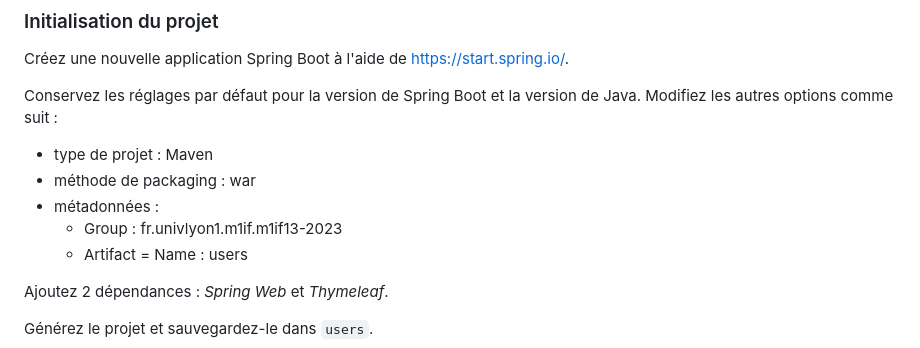
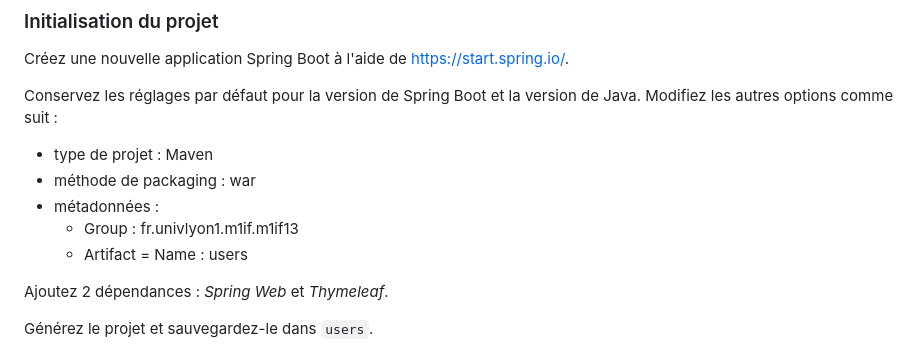
Before and after one commit to ECecillo/space-chicken, a Markdown page: tp1/README.md, the part around the change. GitHub-like rendering.

```diff
--- a/tp1/README.md
+++ b/tp1/README.md
@@ -24,7 +24,7 @@ Conservez les réglages par défaut pour la version de Spring Boot et la version
 - type de projet : Maven
 - méthode de packaging : war
 - métadonnées :
-  - Group : fr.univlyon1.m1if.m1if13-2023
+  - Group : fr.univlyon1.m1if.m1if13
   - Artifact = Name : users
 
 Ajoutez 2 dépendances : *Spring Web* et *Thymeleaf*.
```
